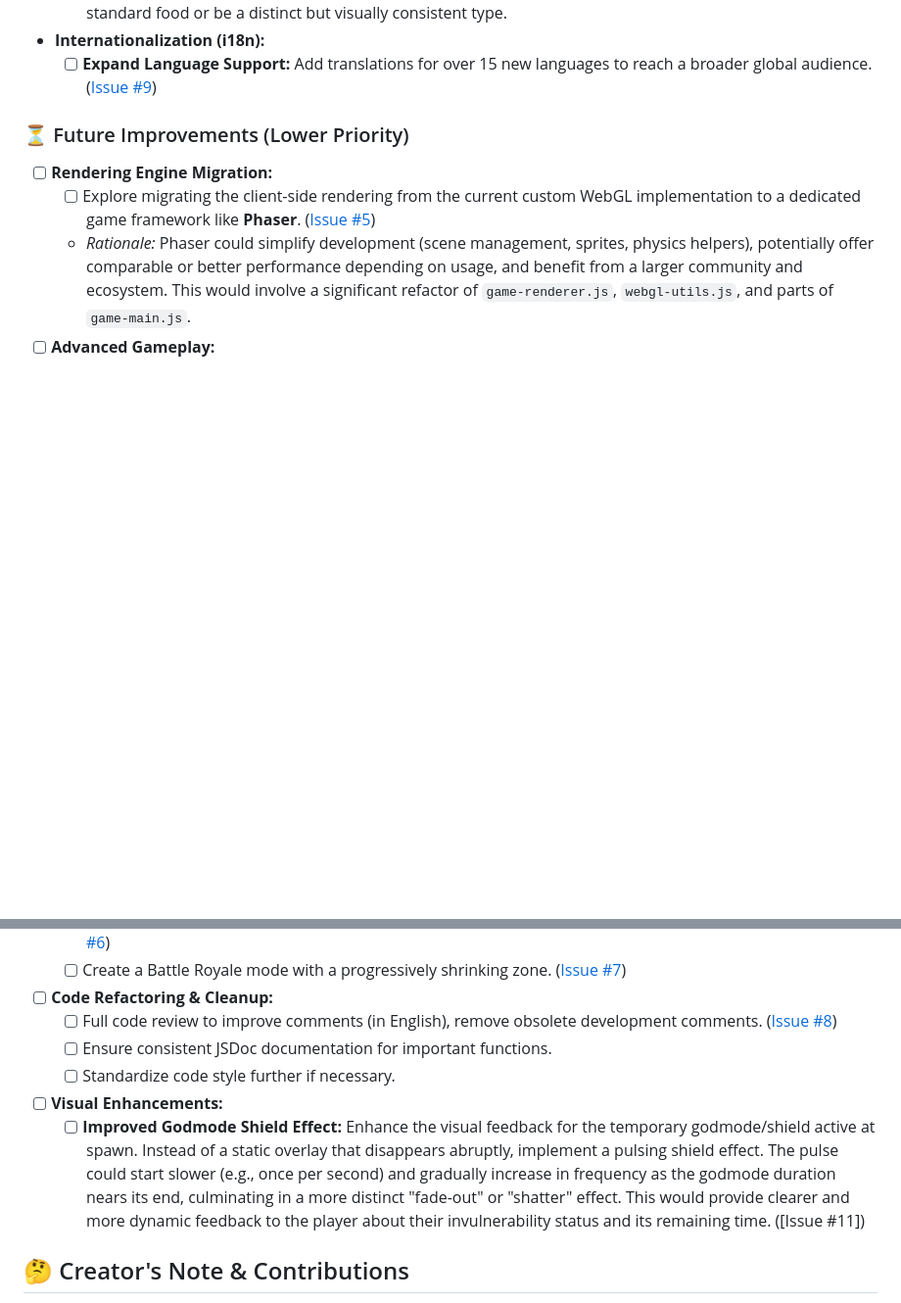
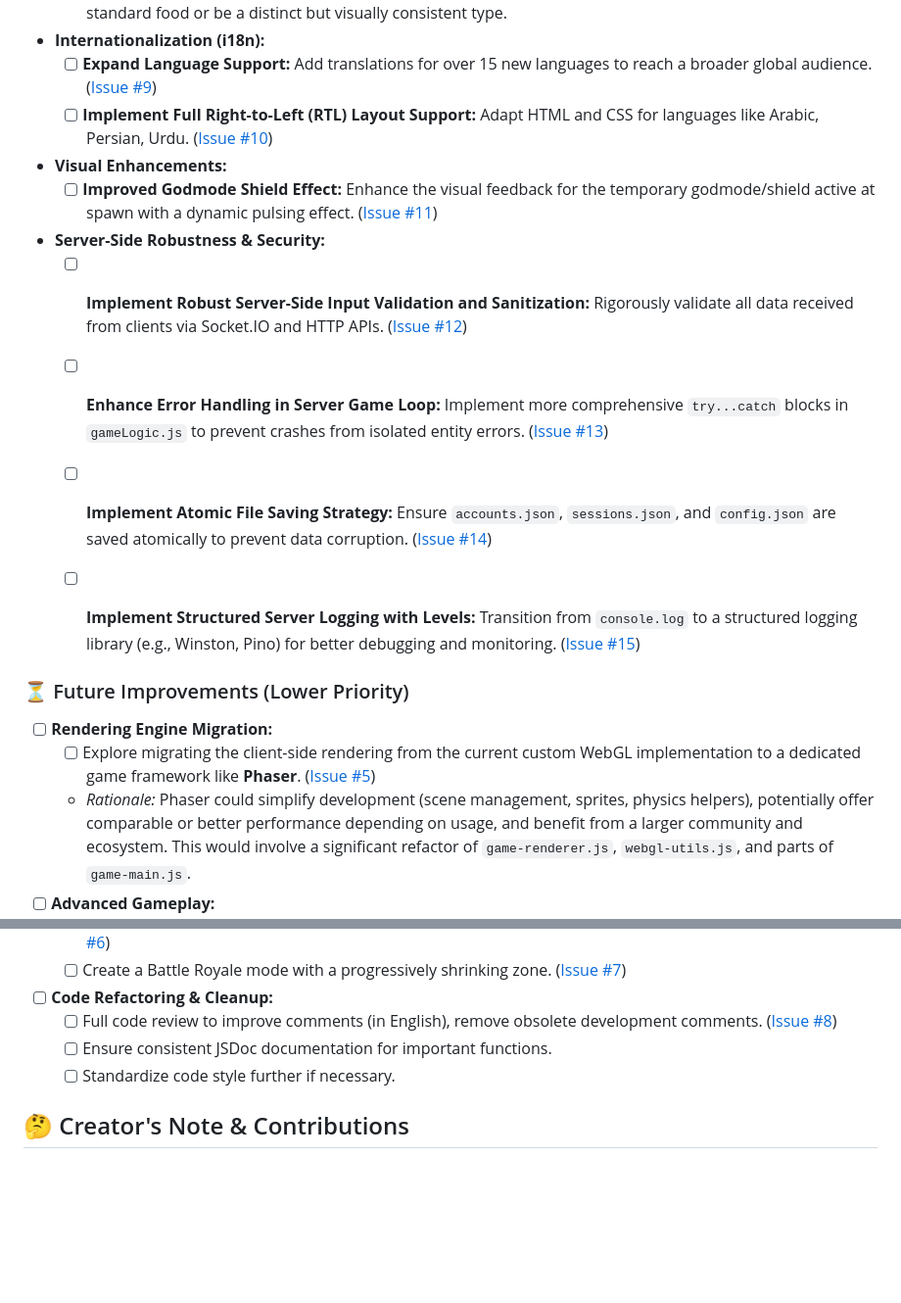
Before and after one commit to mathe00/slither-clone-sio, a Markdown page: README.md, 2 parts joined by grey strips. Shown at 98% size. Rendered like a GitHub page; blank space fills up the shorter version.

Commit message:
docs: Update roadmap with critical server-side improvements
Adds new issues to the roadmap focusing on server-side input validation,
robust error handling in the game loop, atomic file saving, and
structured logging.

```diff
--- a/README.md
+++ b/README.md
@@ -167,6 +167,15 @@ This project is a solid foundation, but here are some potential improvements and
     *   [ ] **Boost Particle Consistency:** Particles generated during boost should have the same appearance/type as standard food or be a distinct but visually consistent type.
 *   **Internationalization (i18n):**
     *   [ ] **Expand Language Support:** Add translations for over 15 new languages to reach a broader global audience. ([Issue #9](https://github.com/mathe00/slither-clone-sio/issues/9))
+    *   [ ] **Implement Full Right-to-Left (RTL) Layout Support:** Adapt HTML and CSS for languages like Arabic, Persian, Urdu. ([Issue #10](https://github.com/mathe00/slither-clone-sio/issues/10))
+*   **Visual Enhancements:**
+    *   [ ] **Improved Godmode Shield Effect:** Enhance the visual feedback for the temporary godmode/shield active at spawn with a dynamic pulsing effect. ([Issue #11](https://github.com/mathe00/slither-clone-sio/issues/11))
+*   **Server-Side Robustness & Security:**
+    *   [ ] **Implement Robust Server-Side Input Validation and Sanitization:** Rigorously validate all data received from clients via Socket.IO and HTTP APIs. ([Issue #12](https://github.com/mathe00/slither-clone-sio/issues/12))
+    *   [ ] **Enhance Error Handling in Server Game Loop:** Implement more comprehensive `try...catch` blocks in `gameLogic.js` to prevent crashes from isolated entity errors. ([Issue #13](https://github.com/mathe00/slither-clone-sio/issues/13))
+    *   [ ] **Implement Atomic File Saving Strategy:** Ensure `accounts.json`, `sessions.json`, and `config.json` are saved atomically to prevent data corruption. ([Issue #14](https://github.com/mathe00/slither-clone-sio/issues/14))
+    *   [ ] **Implement Structured Server Logging with Levels:** Transition from `console.log` to a structured logging library (e.g., Winston, Pino) for better debugging and monitoring. ([Issue #15](https://github.com/mathe00/slither-clone-sio/issues/15))
+
 
 ### ⏳ Future Improvements (Lower Priority)
 *   [ ] **Rendering Engine Migration:**
@@ -179,8 +188,6 @@ This project is a solid foundation, but here are some potential improvements and
     *   [ ] Full code review to improve comments (in English), remove obsolete development comments. ([Issue #8](https://github.com/mathe00/slither-clone-sio/issues/8))
     *   [ ] Ensure consistent JSDoc documentation for important functions.
     *   [ ] Standardize code style further if necessary.
-*   [ ] **Visual Enhancements:**
-    *   [ ] **Improved Godmode Shield Effect:** Enhance the visual feedback for the temporary godmode/shield active at spawn. Instead of a static overlay that disappears abruptly, implement a pulsing shield effect. The pulse could start slower (e.g., once per second) and gradually increase in frequency as the godmode duration nears its end, culminating in a more distinct "fade-out" or "shatter" effect. This would provide clearer and more dynamic feedback to the player about their invulnerability status and its remaining time. ([Issue #11])
 
 ## 🤔 Creator's Note & Contributions
 This project is a personal adventure into web game development, largely achieved with the help of AI (Google's Gemini 2.5 Pro and its impressive ability to handle large code contexts!). I'm not a professional developer, just an enthusiast tinkering and learning by doing. 😅
```
